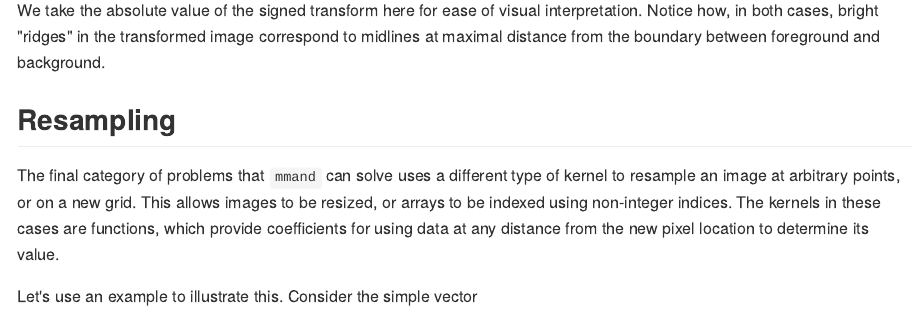
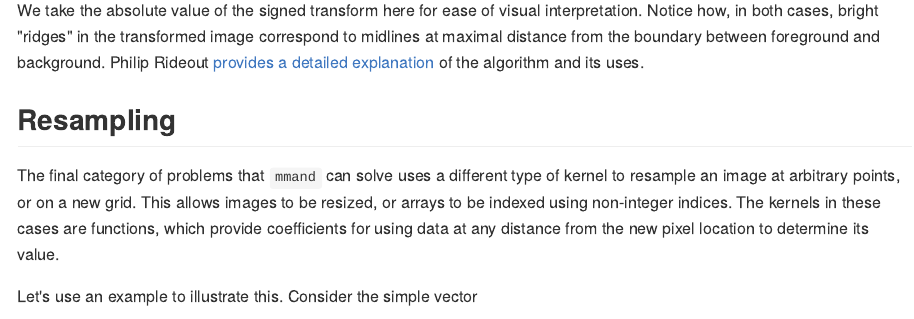
Before and after one commit to jonclayden/mmand, an R Markdown document (README.Rmd): the page in a window 1100 px wide, from 13180 px down. The pictures show the output file README.md that the author committed with the source, drawn offline in the style of GitHub; badge pictures from the web are left out.

Commit message:
Further README updates

```diff
--- a/README.Rmd
+++ b/README.Rmd
@@ -299,7 +301,9 @@ display(abs(distanceTransform(fan_thresholded, signed=TRUE)))
 We take the absolute value of the signed transform here for ease of visual
 interpretation. Notice how, in both cases, bright "ridges" in the transformed
 image correspond to midlines at maximal distance from the boundary between
-foreground and background.
+foreground and background. Philip Rideout
+[provides a detailed explanation](https://prideout.net/blog/distance_fields/)
+of the algorithm and its uses.
 
 ## Resampling
 
```
Also changed, not shown: README.md, README.Rmd (2 more changed lines).
